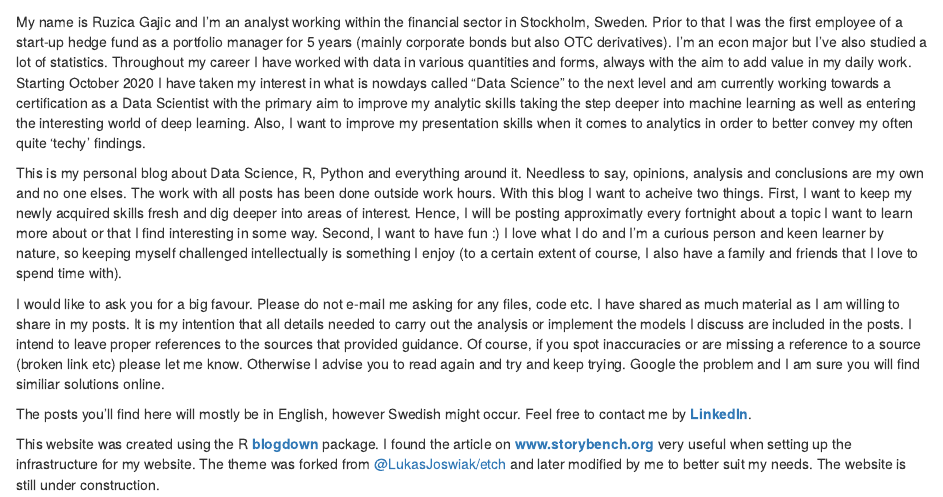
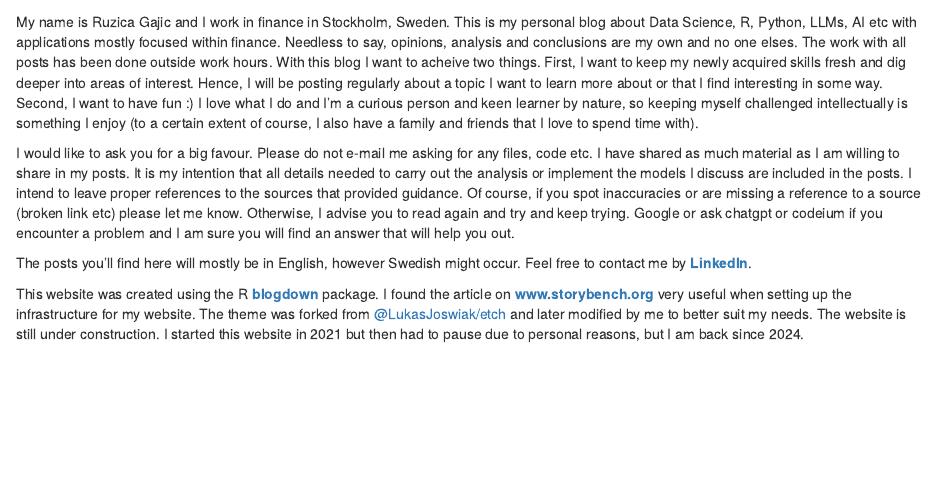
Before and after one commit to n8owl/r-website, an R Markdown document (content/about.rmarkdown): the page in a window 1100 px wide, from 120 px down. Rendered offline with R 4.5, knitr and Pandoc, with nearby package versions.

```diff
--- a/content/about.rmarkdown
+++ b/content/about.rmarkdown
@@ -7,12 +7,10 @@
 <img src="/about/rosie.png" alt="alt text" style="width: 240px;">
 </div>
 
-My name is Ruzica Gajic and I'm an analyst working within the financial sector in Stockholm, Sweden. Prior to that I was the first employee of a start-up hedge fund as a portfolio manager for 5 years (mainly corporate bonds but also OTC derivatives). I'm an econ major but I've also studied a lot of statistics. Throughout my career I have worked with data in various quantities and forms, always with the aim to add value in my daily work. Starting October 2020 I have taken my interest in what is nowdays called "Data Science" to the next level and am currently working towards a certification as a Data Scientist with the primary aim to improve my analytic skills taking the step deeper into machine learning as well as entering the interesting world of deep learning. Also, I want to improve my presentation skills when it comes to analytics in order to better convey my often quite 'techy' findings.
+My name is Ruzica Gajic and I work in finance in Stockholm, Sweden. This is my personal blog about Data Science, R, Python, LLMs, AI etc with applications mostly focused within finance. Needless to say, opinions, analysis and conclusions are my own and no one elses. The work with all posts has been done outside work hours. With this blog I want to acheive two things. First, I want to keep my newly acquired skills fresh and dig deeper into areas of interest. Hence, I will be posting regularly about a topic I want to learn more about or that I find interesting in some way. Second, I want to have fun :) I love what I do and I'm a curious person and keen learner by nature, so keeping myself challenged intellectually is something I enjoy (to a certain extent of course, I also have a family and friends that I love to spend time with).
 
-This is my personal blog about Data Science, R, Python and everything around it. Needless to say, opinions, analysis and conclusions are my own and no one elses. The work with all posts has been done outside work hours. With this blog I want to acheive two things. First, I want to keep my newly acquired skills fresh and dig deeper into areas of interest. Hence, I will be posting approximatly every fortnight about a topic I want to learn more about or that I find interesting in some way. Second, I want to have fun :) I love what I do and I'm a curious person and keen learner by nature, so keeping myself challenged intellectually is something I enjoy (to a certain extent of course, I also have a family and friends that I love to spend time with).
-
-I would like to ask you for a big favour. Please do not e-mail me asking for any files, code etc. I have shared as much material as I am willing to share in my posts. It is my intention that all details needed to carry out the analysis or implement the models I discuss are included in the posts. I intend to leave proper references to the sources that provided guidance. Of course, if you spot inaccuracies or are missing a reference to a source (broken link etc) please let me know. Otherwise I advise you to read again and try and keep trying. Google the problem and I am sure you will find similiar solutions online.
+I would like to ask you for a big favour. Please do not e-mail me asking for any files, code etc. I have shared as much material as I am willing to share in my posts. It is my intention that all details needed to carry out the analysis or implement the models I discuss are included in the posts. I intend to leave proper references to the sources that provided guidance. Of course, if you spot inaccuracies or are missing a reference to a source (broken link etc) please let me know. Otherwise, I advise you to read again and try and keep trying. Google or ask chatgpt or codeium if you encounter a problem and I am sure you will find an answer that will help you out.
 
 The posts you’ll find here will mostly be in English, however Swedish might occur. Feel free to contact me by [**LinkedIn**](https://www.linkedin.com/in/ruzica-gajic/).
 
-This website was created using the R [**blogdown**](https://github.com/rstudio/blogdown) package. I found the article on [**www.storybench.org**](https://www.storybench.org/how-to-build-a-website-with-blogdown-in-r/) very useful when setting up the infrastructure for my website. The theme was forked from [@LukasJoswiak/etch](https://github.com/LukasJoswiak/etch) and later modified by me to better suit my needs. The website is still under construction.
+This website was created using the R [**blogdown**](https://github.com/rstudio/blogdown) package. I found the article on [**www.storybench.org**](https://www.storybench.org/how-to-build-a-website-with-blogdown-in-r/) very useful when setting up the infrastructure for my website. The theme was forked from [@LukasJoswiak/etch](https://github.com/LukasJoswiak/etch) and later modified by me to better suit my needs. The website is still under construction. I started this website in 2021 but then had to pause due to personal reasons, but I am back since 2024.
```
Also changed, not shown: blogdown_commands.R (+4 -2 lines), content/blog/2024-10-25 Web-scraping fund flow data using R/web-scraping_fund_flow_data_using_R.rmarkdown (+1 -1 lines), start_server.R (added, +1 -0 lines), README.md, content/blog/2024-10-25 Web-scraping fund flow data using R/web-scraping_fund_flow_data_using_R.knit.md (added).
